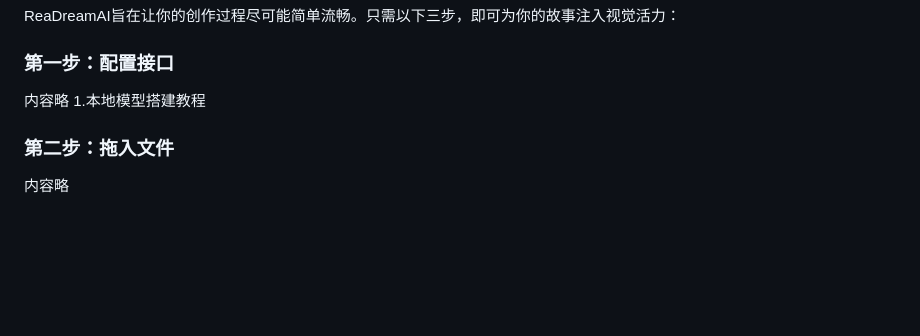
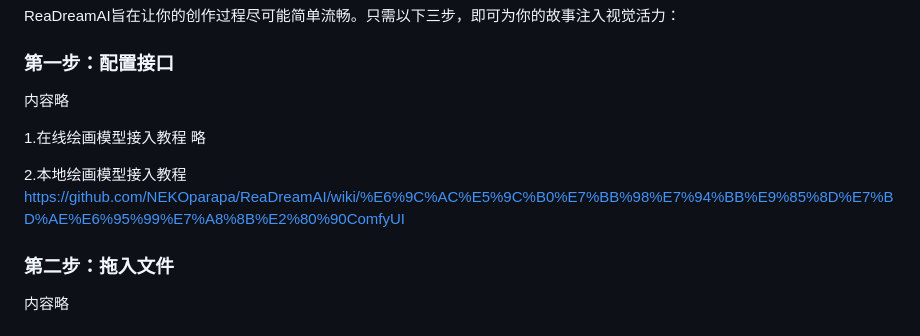
Before and after one commit to NEKOparapa/ReaDreamAI, a Markdown page: README.md, the part around the change. GitHub-like rendering; blank space fills up the shorter version.

```diff
--- a/README.md
+++ b/README.md
@@ -49,7 +49,16 @@ ReaDreamAI旨在让你的创作过程尽可能简单流畅。只需以下三步
 
 ### 第一步：配置接口
 内容略
-1.本地模型搭建教程
+
+
+1.在线绘画模型接入教程
+略
+
+
+2.本地绘画模型接入教程
+https://github.com/NEKOparapa/ReaDreamAI/wiki/%E6%9C%AC%E5%9C%B0%E7%BB%98%E7%94%BB%E9%85%8D%E7%BD%AE%E6%95%99%E7%A8%8B%E2%80%90ComfyUI
+
+
 
 ### 第二步：拖入文件
 内容略
```
